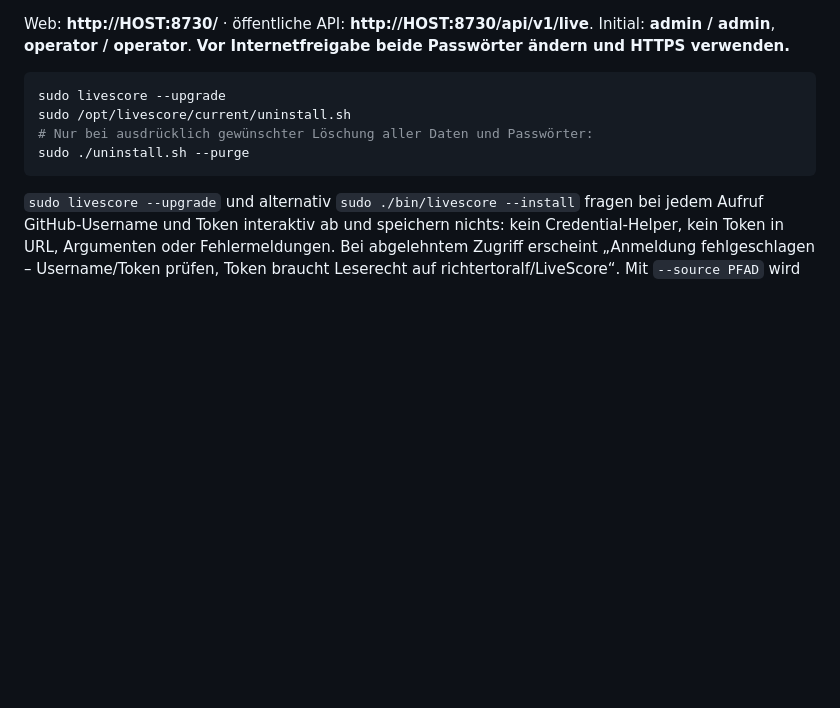
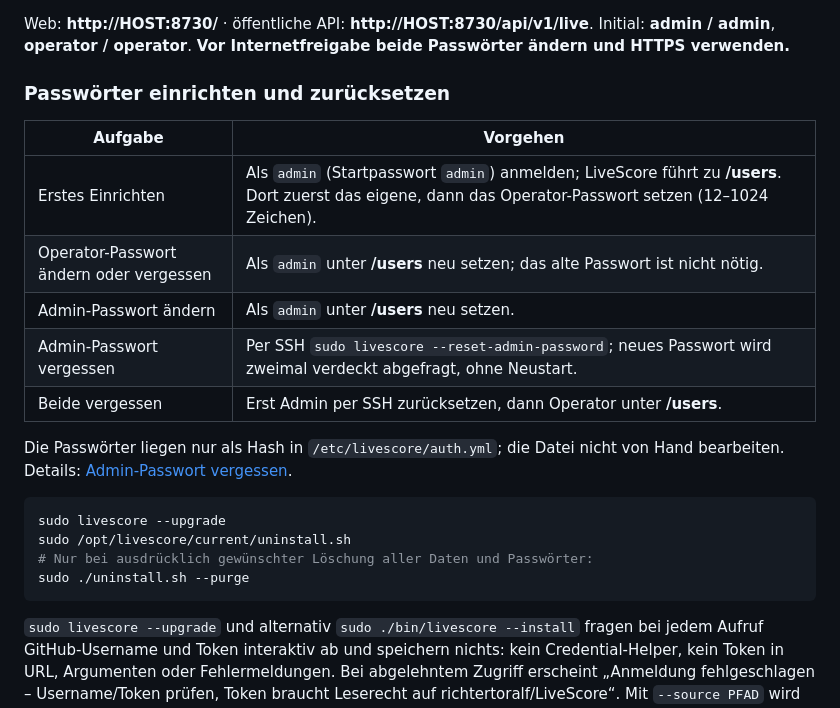
Before and after one commit to richtertoralf/LiveScore, a Markdown page: README.md, the part around the change. Rendered like a GitHub page; blank space fills up the shorter version.

Commit message:
docs(readme): add a password setup and reset overview
Adds a compact table right after the install block: initial setup, changing/forgetting the operator or admin password, and the case where both are forgotten. Links to the existing recovery section.

Co-Authored-By: Claude Opus 5.5 <noreply@anthropic.com>

````diff
--- a/README.md
+++ b/README.md
@@ -48,6 +48,20 @@ Teamfoul-Profil. Nach Operator-Login kann sofort das erste Spiel vorbereitet wer
 Web: **http://HOST:8730/** · öffentliche API: **http://HOST:8730/api/v1/live**.
 Initial: **admin / admin**, **operator / operator**.
 **Vor Internetfreigabe beide Passwörter ändern und HTTPS verwenden.**
+
+### Passwörter einrichten und zurücksetzen
+
+| Aufgabe | Vorgehen |
+|---|---|
+| Erstes Einrichten | Als `admin` (Startpasswort `admin`) anmelden; LiveScore führt zu **/users**. Dort zuerst das eigene, dann das Operator-Passwort setzen (12–1024 Zeichen). |
+| Operator-Passwort ändern oder vergessen | Als `admin` unter **/users** neu setzen; das alte Passwort ist nicht nötig. |
+| Admin-Passwort ändern | Als `admin` unter **/users** neu setzen. |
+| Admin-Passwort vergessen | Per SSH `sudo livescore --reset-admin-password`; neues Passwort wird zweimal verdeckt abgefragt, ohne Neustart. |
+| Beide vergessen | Erst Admin per SSH zurücksetzen, dann Operator unter **/users**. |
+
+Die Passwörter liegen nur als Hash in `/etc/livescore/auth.yml`; die Datei nicht
+von Hand bearbeiten. Details:
+[Admin-Passwort vergessen](#admin-passwort-vergessen-recovery-ohne-downtime).
 
 ```sh
 sudo livescore --upgrade
````
